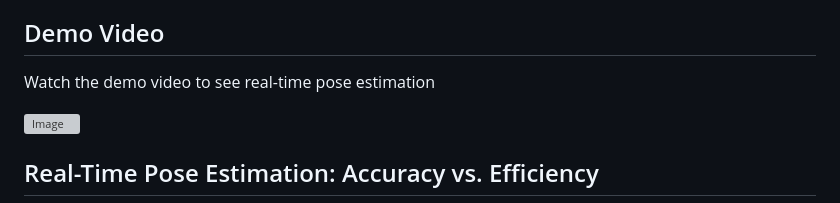
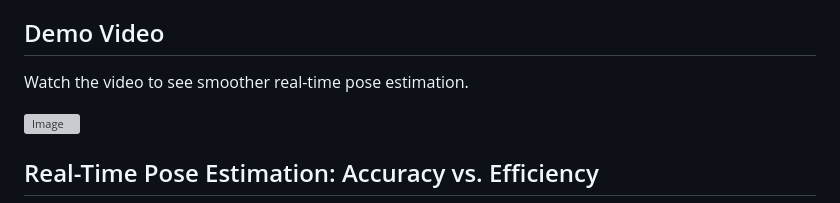
Before and after one commit to gstls/WebPose3D-RealTime, a Markdown page: README.md, the part around the change. GitHub-like rendering; grey boxes are pictures that could not be loaded.

```diff
--- a/README.md
+++ b/README.md
@@ -3,7 +3,7 @@
 - Mediapipe is a body-tracking framework developed by Google. [More information about mediapipe](https://developers.google.com/mediapipe)
 
 ## Demo Video
-Watch the demo video to see real-time pose estimation
+Watch the video to see smoother real-time pose estimation.
 
 ![Image](https://github.com/user-attachments/assets/da229835-2309-4ef2-b1f8-be291aac1657)
 
```
